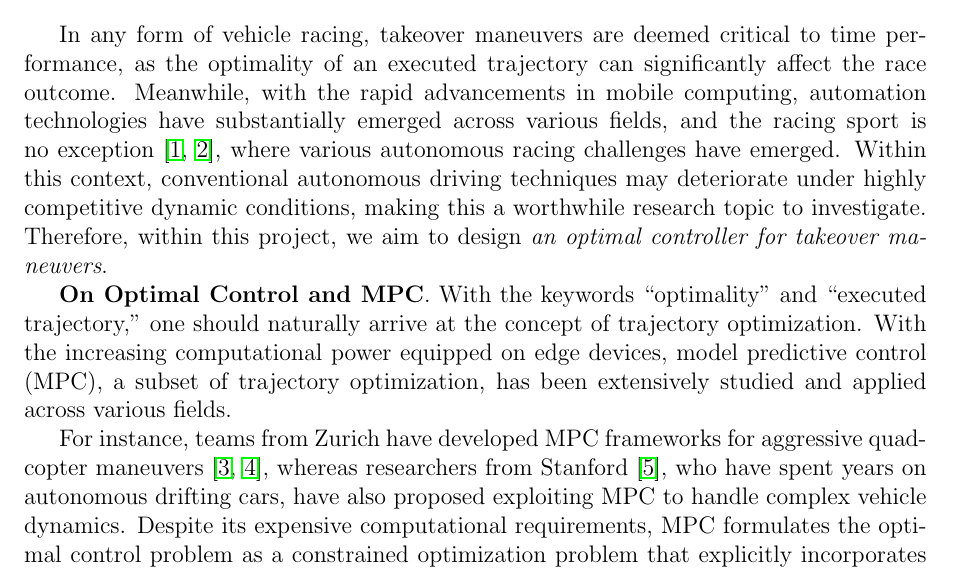
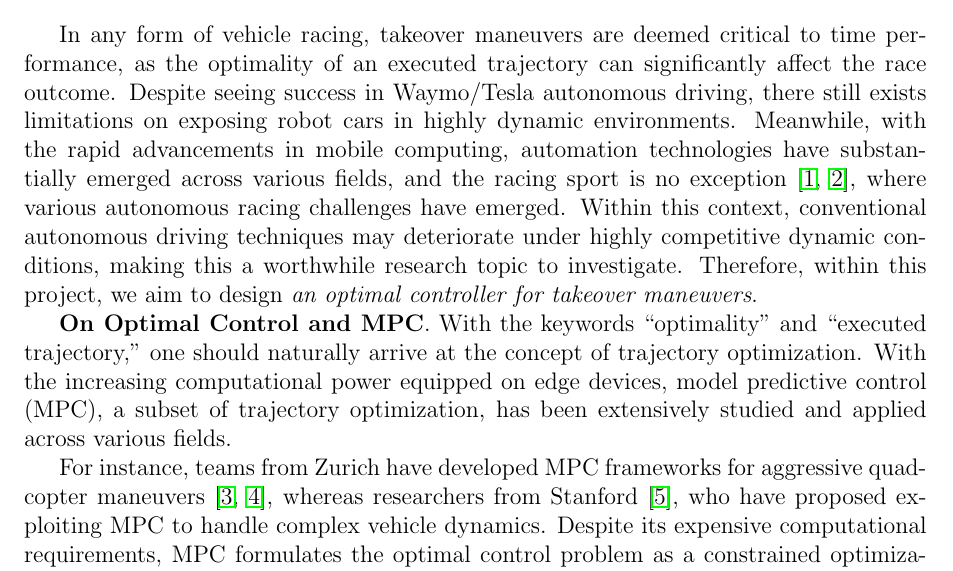
Before and after one commit to duke-auto-race/auto_eng_design_proposal, a LaTeX document (proposal.tex): part of page 1 of 4, cut so that both start at the same text. Compiled offline with pdfLaTeX.

Commit message:
update a bit

```diff
--- a/proposal.tex
+++ b/proposal.tex
@@ -35,11 +35,11 @@
    \maketitle
 
    \section*{Background}
-    In any form of vehicle racing, takeover maneuvers are deemed critical to time performance, as the optimality of an executed trajectory can significantly affect the race outcome. Meanwhile, with the rapid advancements in mobile computing, automation technologies have substantially emerged across various fields, and the racing sport is no exception \cite{betz2023tum, li2023formula}, where various autonomous racing challenges have emerged. Within this context, conventional autonomous driving techniques may deteriorate under highly competitive dynamic conditions, making this a worthwhile research topic to investigate. Therefore, within this project, we aim to design \textit{an optimal controller for takeover maneuvers}.
+    In any form of vehicle racing, takeover maneuvers are deemed critical to time performance, as the optimality of an executed trajectory can significantly affect the race outcome. Despite seeing success in Waymo/Tesla autonomous driving, there still exists limitations on exposing robot cars in highly dynamic environments. Meanwhile, with the rapid advancements in mobile computing, automation technologies have substantially emerged across various fields, and the racing sport is no exception \cite{betz2023tum, li2023formula}, where various autonomous racing challenges have emerged. Within this context, conventional autonomous driving techniques may deteriorate under highly competitive dynamic conditions, making this a worthwhile research topic to investigate. Therefore, within this project, we aim to design \textit{an optimal controller for takeover maneuvers}.
 
     \textbf{On Optimal Control and MPC}. With the keywords ``optimality'' and ``executed trajectory,'' one should naturally arrive at the concept of trajectory optimization. With the increasing computational power equipped on edge devices, model predictive control (MPC), a subset of trajectory optimization, has been extensively studied and applied across various fields.
 
-    For instance, teams from Zurich have developed MPC frameworks for aggressive quadcopter maneuvers \cite{sun2022comparative, torrente2021data}, whereas researchers from Stanford \cite{thompson2024adaptive}, who have spent years on autonomous drifting cars, have also proposed exploiting MPC to handle complex vehicle dynamics. Despite its expensive computational requirements, MPC formulates the optimal control problem as a constrained optimization problem that explicitly incorporates plant dynamics, while handling additional constraints \cite{qin2003survey}. This makes it a powerful tool for systems with complex dynamics.
+    For instance, teams from Zurich have developed MPC frameworks for aggressive quadcopter maneuvers \cite{sun2022comparative, torrente2021data}, whereas researchers from Stanford \cite{thompson2024adaptive}, who have proposed exploiting MPC to handle complex vehicle dynamics. Despite its expensive computational requirements, MPC formulates the optimal control problem as a constrained optimization problem that explicitly incorporates plant dynamics, while handling additional constraints \cite{qin2003survey}. This makes it a powerful tool for systems with complex dynamics.
 
     Here, autonomous ground vehicles are particularly suitable plants for MPC due to their strong dynamical interactions with ground friction. Furthermore, as the proposed project is subject to overtaking objectives, kinematic constraints can be naturally incorporated into the MPC cost function. Overall, this motivates the adoption of MPC as the main framework for addressing optimal control problems in the proposed autonomous racing scenarios.
 
```
Also changed, not shown: proposal.pdf.
